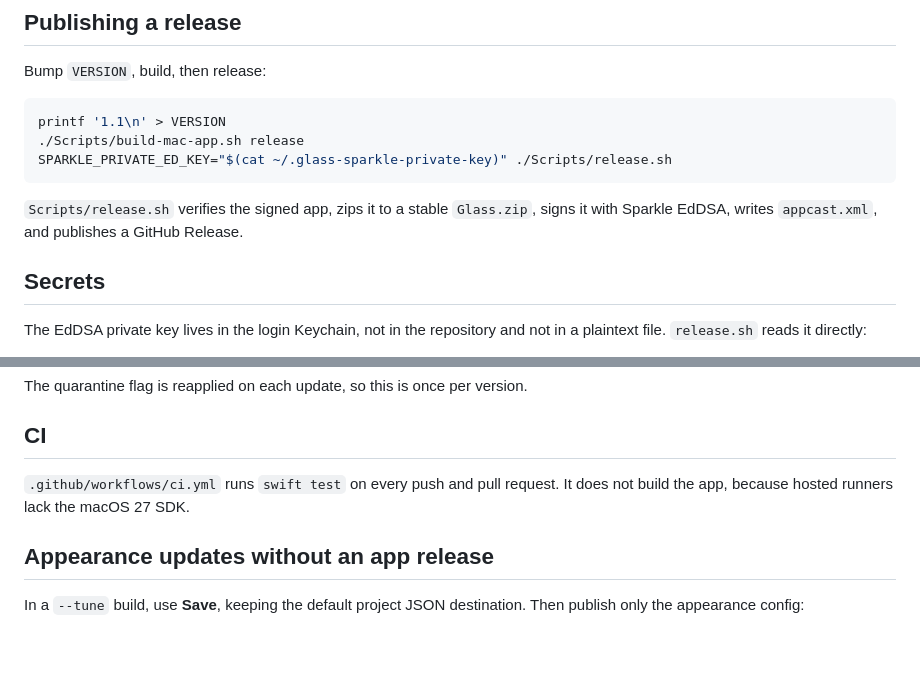
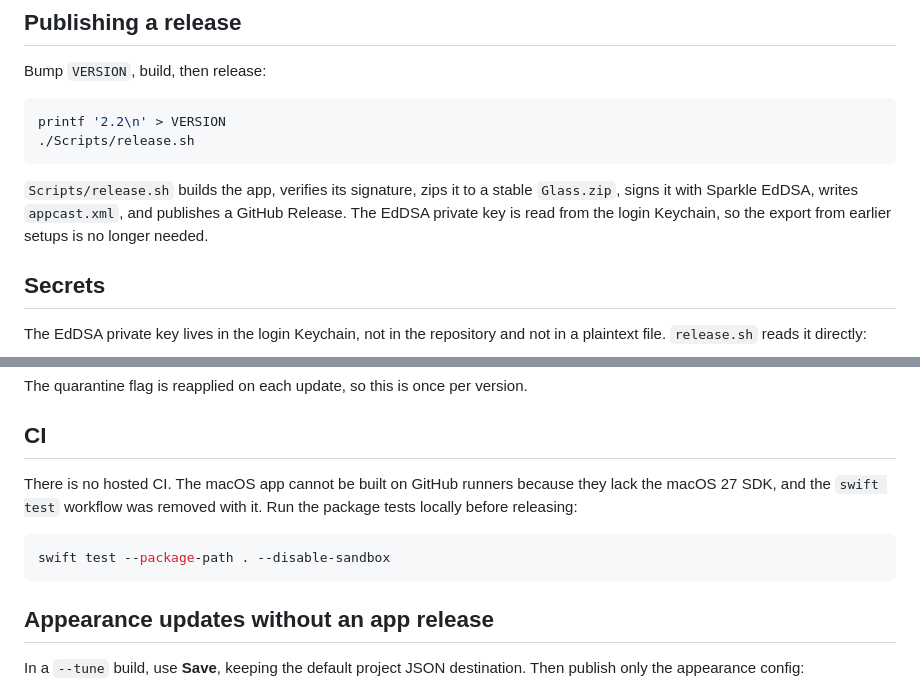
Before and after one commit to metalnakls/glass, a Markdown page: Docs/UPDATES.md, 2 parts joined by grey strips. Rendered like a GitHub page; blank space fills up the shorter version.

Commit message:
dead migration

````diff
--- a/Docs/UPDATES.md
+++ b/Docs/UPDATES.md
@@ -14,14 +14,14 @@ first time.
 Bump `VERSION`, build, then release:
 
 ```sh
-printf '1.1\n' > VERSION
-./Scripts/build-mac-app.sh release
-SPARKLE_PRIVATE_ED_KEY="$(cat ~/.glass-sparkle-private-key)" ./Scripts/release.sh
+printf '2.2\n' > VERSION
+./Scripts/release.sh
 ```
 
-`Scripts/release.sh` verifies the signed app, zips it to a stable `Glass.zip`,
-signs it with Sparkle EdDSA, writes `appcast.xml`, and publishes a GitHub
-Release.
+`Scripts/release.sh` builds the app, verifies its signature, zips it to a
+stable `Glass.zip`, signs it with Sparkle EdDSA, writes `appcast.xml`, and
+publishes a GitHub Release. The EdDSA private key is read from the login
+Keychain, so the export from earlier setups is no longer needed.
 
 ## Secrets
 
@@ -83,8 +83,13 @@ The quarantine flag is reapplied on each update, so this is once per version.
 
 ## CI
 
-`.github/workflows/ci.yml` runs `swift test` on every push and pull request.
-It does not build the app, because hosted runners lack the macOS 27 SDK.
+There is no hosted CI. The macOS app cannot be built on GitHub runners because
+they lack the macOS 27 SDK, and the `swift test` workflow was removed with it.
+Run the package tests locally before releasing:
+
+```sh
+swift test --package-path . --disable-sandbox
+```
 
 ## Appearance updates without an app release
 
````
